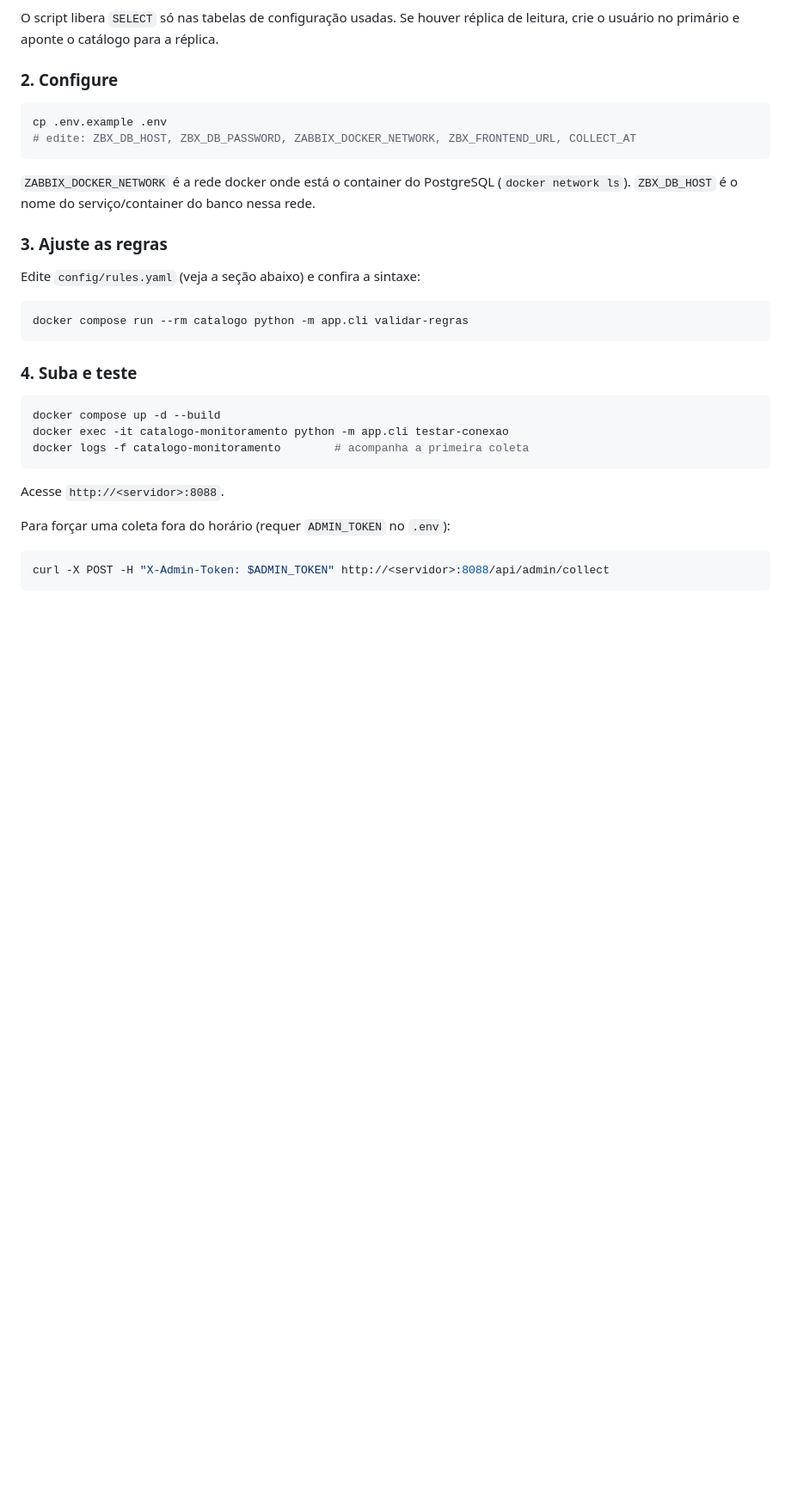
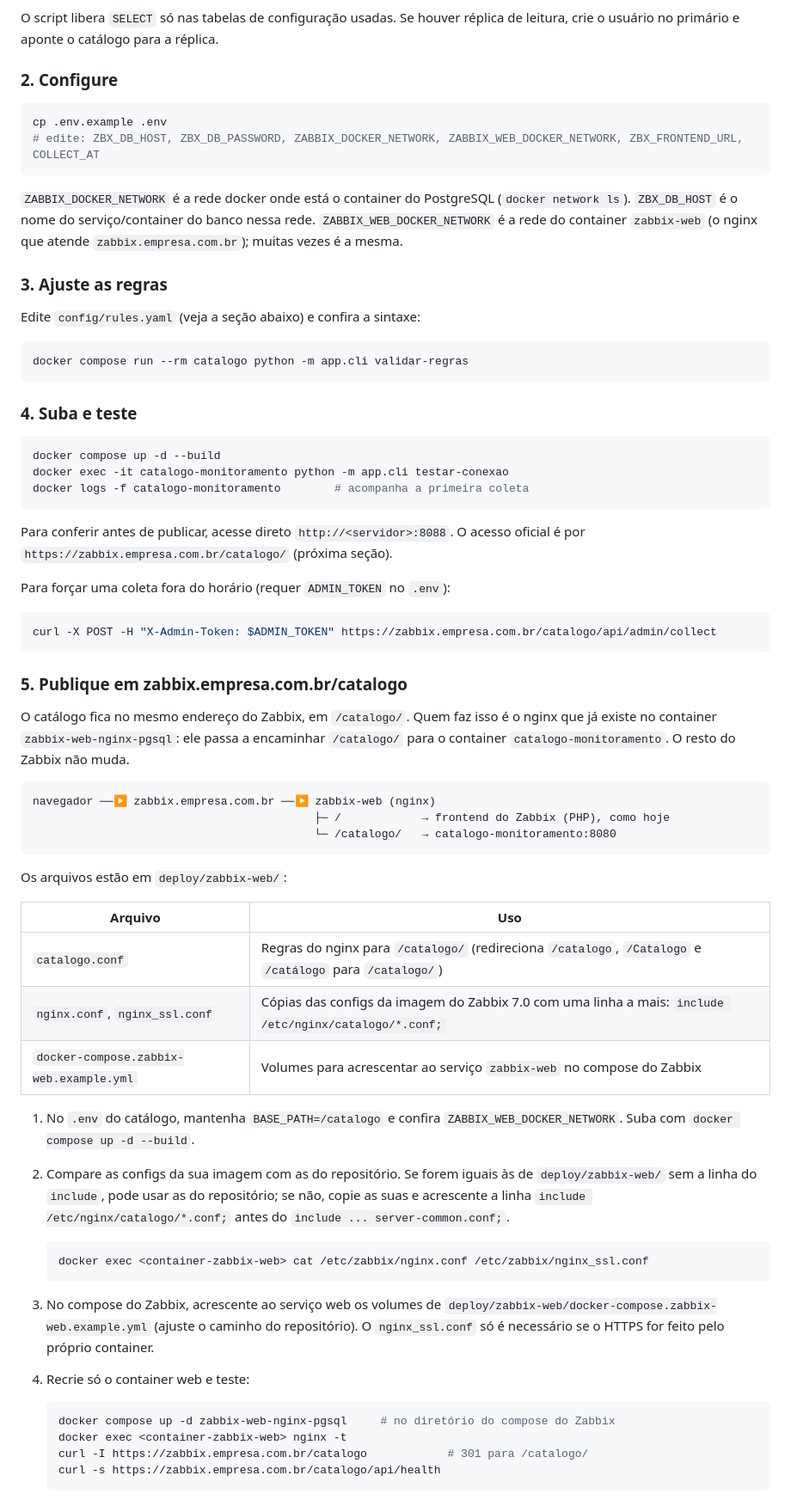
Before and after one commit to fabricioguimaraesbr/Desenvolvimento-Observabilidade-Corporativa, a Markdown page: README.md, the part around one of its changes. Shown at 86% size. Rendered like a GitHub page; blank space fills up the shorter version.

````diff
--- a/README.md
+++ b/README.md
@@ -54,10 +54,10 @@ O script libera `SELECT` só nas tabelas de configuração usadas. Se houver ré
 
 ```bash
 cp .env.example .env
-# edite: ZBX_DB_HOST, ZBX_DB_PASSWORD, ZABBIX_DOCKER_NETWORK, ZBX_FRONTEND_URL, COLLECT_AT
+# edite: ZBX_DB_HOST, ZBX_DB_PASSWORD, ZABBIX_DOCKER_NETWORK, ZABBIX_WEB_DOCKER_NETWORK, ZBX_FRONTEND_URL, COLLECT_AT
 ```
 
-`ZABBIX_DOCKER_NETWORK` é a rede docker onde está o container do PostgreSQL (`docker network ls`). `ZBX_DB_HOST` é o nome do serviço/container do banco nessa rede.
+`ZABBIX_DOCKER_NETWORK` é a rede docker onde está o container do PostgreSQL (`docker network ls`). `ZBX_DB_HOST` é o nome do serviço/container do banco nessa rede. `ZABBIX_WEB_DOCKER_NETWORK` é a rede do container `zabbix-web` (o nginx que atende `zabbix.empresa.com.br`); muitas vezes é a mesma.
 
 ### 3. Ajuste as regras
 
@@ -75,10 +75,46 @@ docker exec -it catalogo-monitoramento python -m app.cli testar-conexao
 docker logs -f catalogo-monitoramento        # acompanha a primeira coleta
 ```
 
-Acesse `http://<servidor>:8088`.
+Para conferir antes de publicar, acesse direto `http://<servidor>:8088`. O acesso oficial é por `https://zabbix.empresa.com.br/catalogo/` (próxima seção).
 
 Para forçar uma coleta fora do horário (requer `ADMIN_TOKEN` no `.env`):
 
 ```bash
-curl -X POST -H "X-Admin-Token: $ADMIN_TOKEN" http://<servidor>:8088/api/admin/collect
+curl -X POST -H "X-Admin-Token: $ADMIN_TOKEN" https://zabbix.empresa.com.br/catalogo/api/admin/collect
 ```
+
+### 5. Publique em zabbix.empresa.com.br/catalogo
+
+O catálogo fica no mesmo endereço do Zabbix, em `/catalogo/`. Quem faz isso é o nginx que já existe no container `zabbix-web-nginx-pgsql`: ele passa a encaminhar `/catalogo/` para o container `catalogo-monitoramento`. O resto do Zabbix não muda.
+
+```
+navegador ──▶ zabbix.empresa.com.br ──▶ zabbix-web (nginx)
+                                          ├─ /            → frontend do Zabbix (PHP), como hoje
+                                          └─ /catalogo/   → catalogo-monitoramento:8080
+```
+
+Os arquivos estão em `deploy/zabbix-web/`:
+
+| Arquivo | Uso |
+|---|---|
+| `catalogo.conf` | Regras do nginx para `/catalogo/` (redireciona `/catalogo`, `/Catalogo` e `/catálogo` para `/catalogo/`) |
+| `nginx.conf`, `nginx_ssl.conf` | Cópias das configs da imagem do Zabbix 7.0 com uma linha a mais: `include /etc/nginx/catalogo/*.conf;` |
+| `docker-compose.zabbix-web.example.yml` | Volumes para acrescentar ao serviço `zabbix-web` no compose do Zabbix |
+
+1. No `.env` do catálogo, mantenha `BASE_PATH=/catalogo` e confira `ZABBIX_WEB_DOCKER_NETWORK`. Suba com `docker compose up -d --build`.
+2. Compare as configs da sua imagem com as do repositório. Se forem iguais às de `deploy/zabbix-web/` sem a linha do `include`, pode usar as do repositório; se não, copie as suas e acrescente a linha `include /etc/nginx/catalogo/*.conf;` antes do `include ... server-common.conf;`.
+
+   ```bash
+   docker exec <container-zabbix-web> cat /etc/zabbix/nginx.conf /etc/zabbix/nginx_ssl.conf
+   ```
+
+3. No compose do Zabbix, acrescente ao serviço web os volumes de `deploy/zabbix-web/docker-compose.zabbix-web.example.yml` (ajuste o caminho do repositório). O `nginx_ssl.conf` só é necessário se o HTTPS for feito pelo próprio container.
+4. Recrie só o container web e teste:
+
+   ```bash
+   docker compose up -d zabbix-web-nginx-pgsql     # no diretório do compose do Zabbix
+   docker exec <container-zabbix-web> nginx -t
+   curl -I https://zabbix.empresa.com.br/catalogo            # 301 para /catalogo/
+   curl -s https://zabbix.empresa.com.br/catalogo/api/health
+   ```
+
````
Also changed, not shown: other parts of README.md (+12 -0 lines), docs/aplicacao.png, docs/tela-inicial.png, 12 other files.
